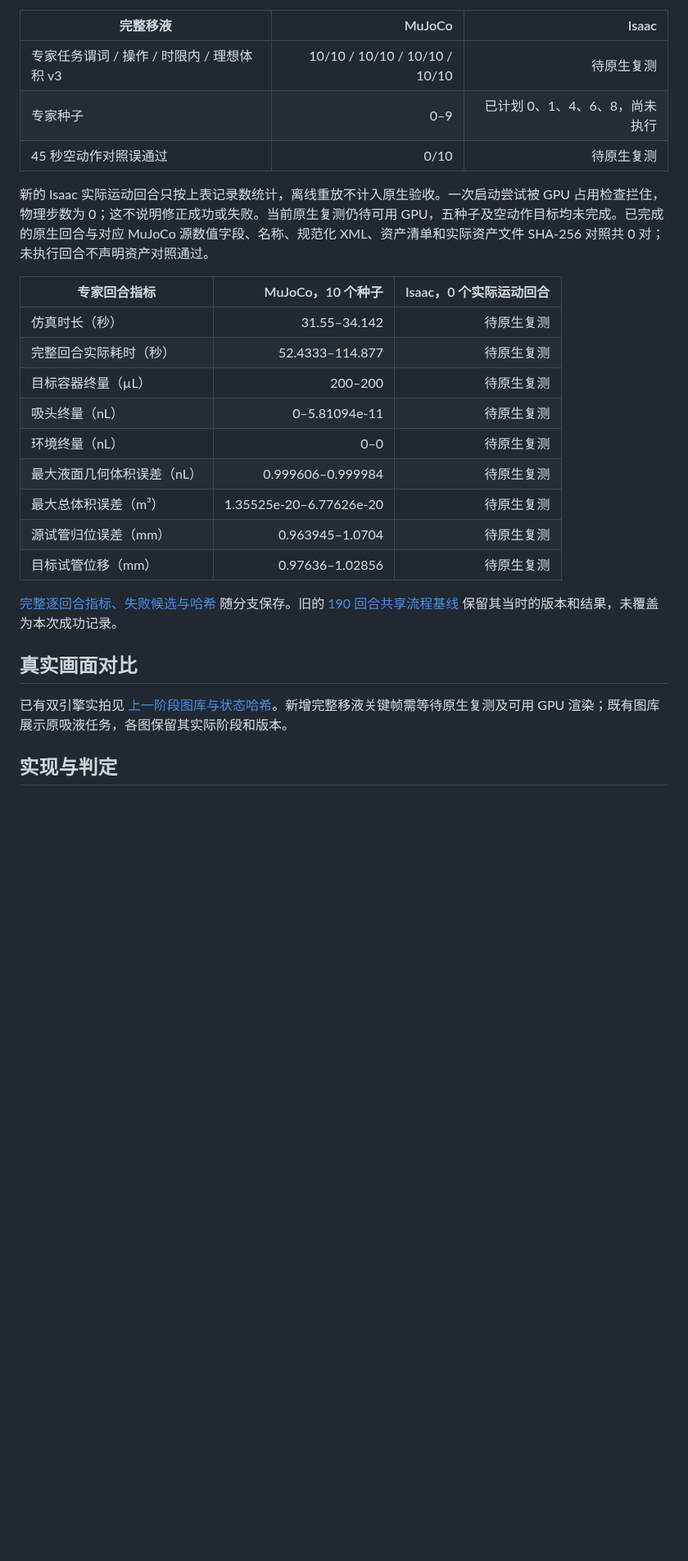
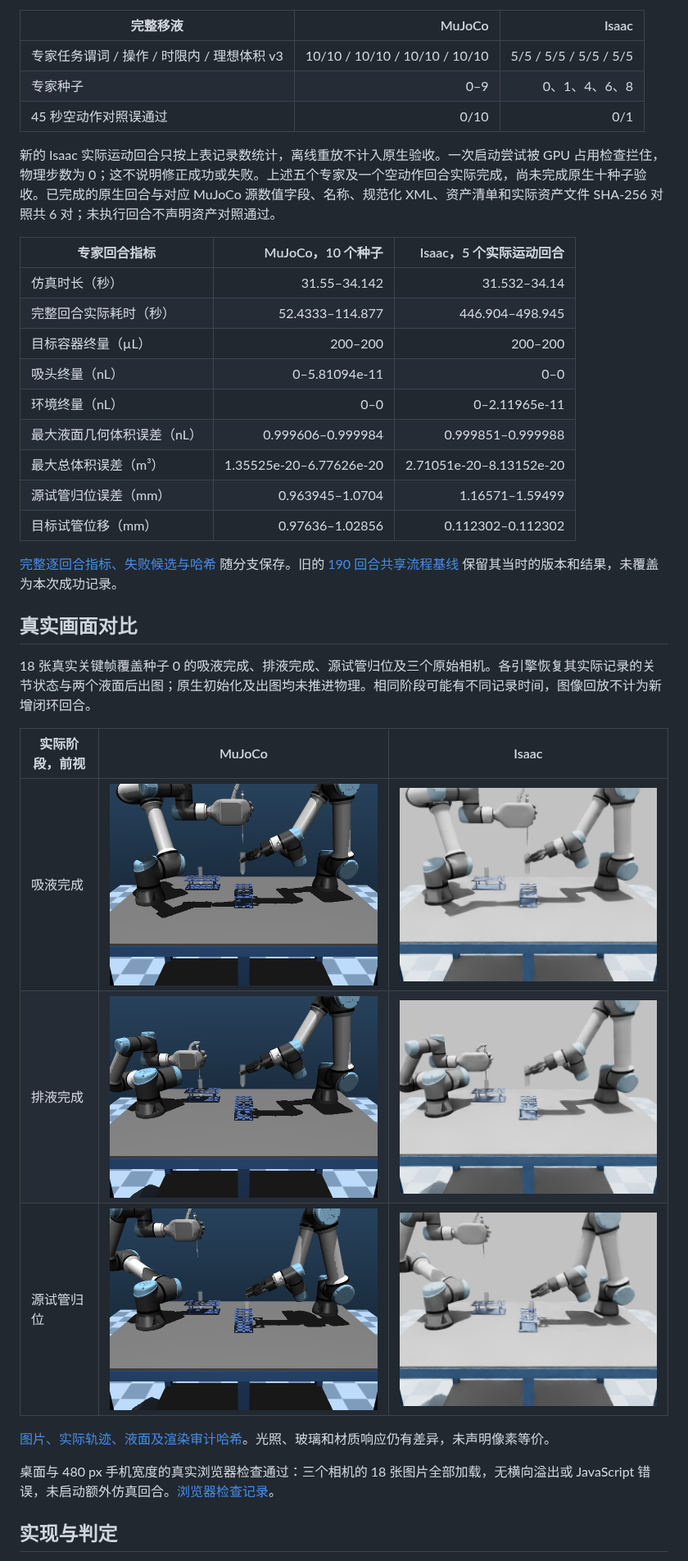
Before and after one commit to RobotEurekaLab/Hooke, a Markdown page: docs/isaac_pipette_transfer.md, the part around one of its changes. Shown at 82% size. Rendered like a GitHub page; pictures changed too: docs/assets/transfer-isaac-aspirated-camera-0.png (added), docs/assets/transfer-isaac-dispensed-camera-0.png (added), docs/assets/transfer-isaac-returned-camera-0.png (added); blank space fills up the shorter version.

```diff
--- a/docs/isaac_pipette_transfer.md
+++ b/docs/isaac_pipette_transfer.md
@@ -6,29 +6,39 @@
 
 | 完整移液 | MuJoCo | Isaac |
 | --- | ---: | ---: |
-| 专家任务谓词 / 操作 / 时限内 / 理想体积 v3 | 10/10 / 10/10 / 10/10 / 10/10 | 待原生复测 |
-| 专家种子 | 0–9 | 已计划 0、1、4、6、8，尚未执行 |
-| 45 秒空动作对照误通过 | 0/10 | 待原生复测 |
+| 专家任务谓词 / 操作 / 时限内 / 理想体积 v3 | 10/10 / 10/10 / 10/10 / 10/10 | 5/5 / 5/5 / 5/5 / 5/5 |
+| 专家种子 | 0–9 | 0、1、4、6、8 |
+| 45 秒空动作对照误通过 | 0/10 | 0/1 |
 
-新的 Isaac 实际运动回合只按上表记录数统计，离线重放不计入原生验收。一次启动尝试被 GPU 占用检查拦住，物理步数为 0；这不说明修正成功或失败。当前原生复测仍待可用 GPU，五种子及空动作目标均未完成。已完成的原生回合与对应 MuJoCo 源数值字段、名称、规范化 XML、资产清单和实际资产文件 SHA-256 对照共 0 对；未执行回合不声明资产对照通过。
+新的 Isaac 实际运动回合只按上表记录数统计，离线重放不计入原生验收。一次启动尝试被 GPU 占用检查拦住，物理步数为 0；这不说明修正成功或失败。上述五个专家及一个空动作回合实际完成，尚未完成原生十种子验收。已完成的原生回合与对应 MuJoCo 源数值字段、名称、规范化 XML、资产清单和实际资产文件 SHA-256 对照共 6 对；未执行回合不声明资产对照通过。
 
-| 专家回合指标 | MuJoCo，10 个种子 | Isaac，0 个实际运动回合 |
+| 专家回合指标 | MuJoCo，10 个种子 | Isaac，5 个实际运动回合 |
 | --- | ---: | ---: |
-| 仿真时长（秒） | 31.55–34.142 | 待原生复测 |
-| 完整回合实际耗时（秒） | 52.4333–114.877 | 待原生复测 |
-| 目标容器终量（µL） | 200–200 | 待原生复测 |
-| 吸头终量（nL） | 0–5.81094e-11 | 待原生复测 |
-| 环境终量（nL） | 0–0 | 待原生复测 |
-| 最大液面几何体积误差（nL） | 0.999606–0.999984 | 待原生复测 |
-| 最大总体积误差（m³） | 1.35525e-20–6.77626e-20 | 待原生复测 |
-| 源试管归位误差（mm） | 0.963945–1.0704 | 待原生复测 |
-| 目标试管位移（mm） | 0.97636–1.02856 | 待原生复测 |
+| 仿真时长（秒） | 31.55–34.142 | 31.532–34.14 |
+| 完整回合实际耗时（秒） | 52.4333–114.877 | 446.904–498.945 |
+| 目标容器终量（µL） | 200–200 | 200–200 |
+| 吸头终量（nL） | 0–5.81094e-11 | 0–0 |
+| 环境终量（nL） | 0–0 | 0–2.11965e-11 |
+| 最大液面几何体积误差（nL） | 0.999606–0.999984 | 0.999851–0.999988 |
+| 最大总体积误差（m³） | 1.35525e-20–6.77626e-20 | 2.71051e-20–8.13152e-20 |
+| 源试管归位误差（mm） | 0.963945–1.0704 | 1.16571–1.59499 |
+| 目标试管位移（mm） | 0.97636–1.02856 | 0.112302–0.112302 |
 
 [完整逐回合指标、失败候选与哈希](validation/isaac_pipette_transfer_summary.json) 随分支保存。旧的 [190 回合共享流程基线](validation/isaac_shared_processes_summary.json) 保留其当时的版本和结果，未覆盖为本次成功记录。
 
 ## 真实画面对比
 
-已有双引擎实拍见 [上一阶段图库与状态哈希](isaac_shared_processes.md#真实关键帧与显示同步)。新增完整移液关键帧需等待原生复测及可用 GPU 渲染；既有图库展示原吸液任务，各图保留其实际阶段和版本。
+18 张真实关键帧覆盖种子 0 的吸液完成、排液完成、源试管归位及三个原始相机。各引擎恢复其实际记录的关节状态与两个液面后出图；原生初始化及出图均未推进物理。相同阶段可能有不同记录时间，图像回放不计为新增闭环回合。
+
+| 实际阶段，前视 | MuJoCo | Isaac |
+| --- | --- | --- |
+| 吸液完成 | ![MuJoCo 吸液完成](assets/transfer-mujoco-aspirated-camera-0.png) | ![Isaac 吸液完成](assets/transfer-isaac-aspirated-camera-0.png) |
+| 排液完成 | ![MuJoCo 排液完成](assets/transfer-mujoco-dispensed-camera-0.png) | ![Isaac 排液完成](assets/transfer-isaac-dispensed-camera-0.png) |
+| 源试管归位 | ![MuJoCo 源试管归位](assets/transfer-mujoco-returned-camera-0.png) | ![Isaac 源试管归位](assets/transfer-isaac-returned-camera-0.png) |
+
+[图片、实际轨迹、液面及渲染审计哈希](validation/isaac_pipette_transfer_keyframes.json)。光照、玻璃和材质响应仍有差异，未声明像素等价。
+
+桌面与 480 px 手机宽度的真实浏览器检查通过：三个相机的 18 张图片全部加载，无横向溢出或 JavaScript 错误，未启动额外仿真回合。[浏览器检查记录](validation/isaac_pipette_transfer_browser.json)。
 
 ## 实现与判定
 
```
Also changed, not shown: other parts of docs/isaac_pipette_transfer.md (+16 -5 lines), README.md (+4 -0 lines), docs/isaac_centrifuge_chain.md (added, +56 -0 lines), docs/isaac_status.md (+5 -1 lines), 5 other files.
